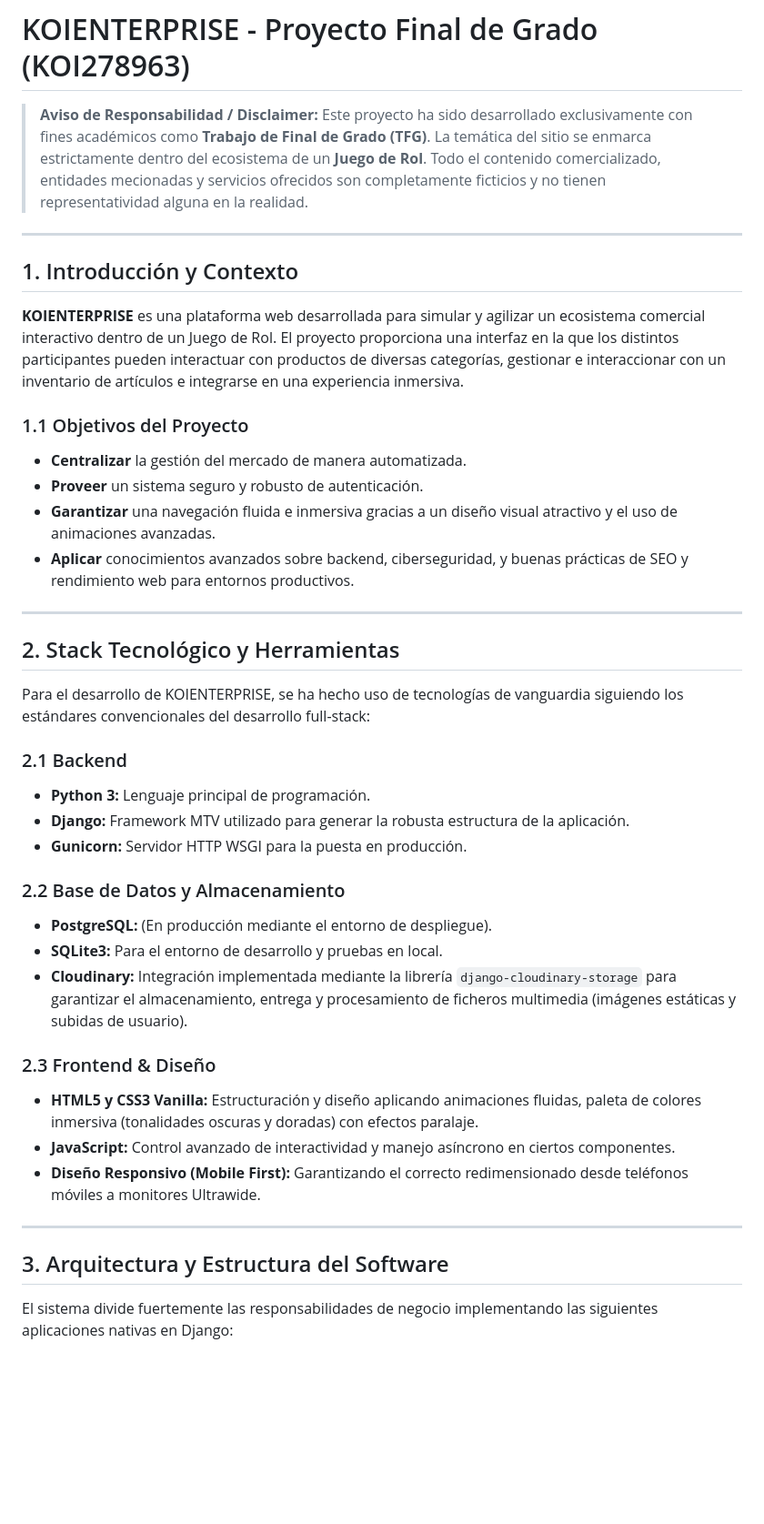
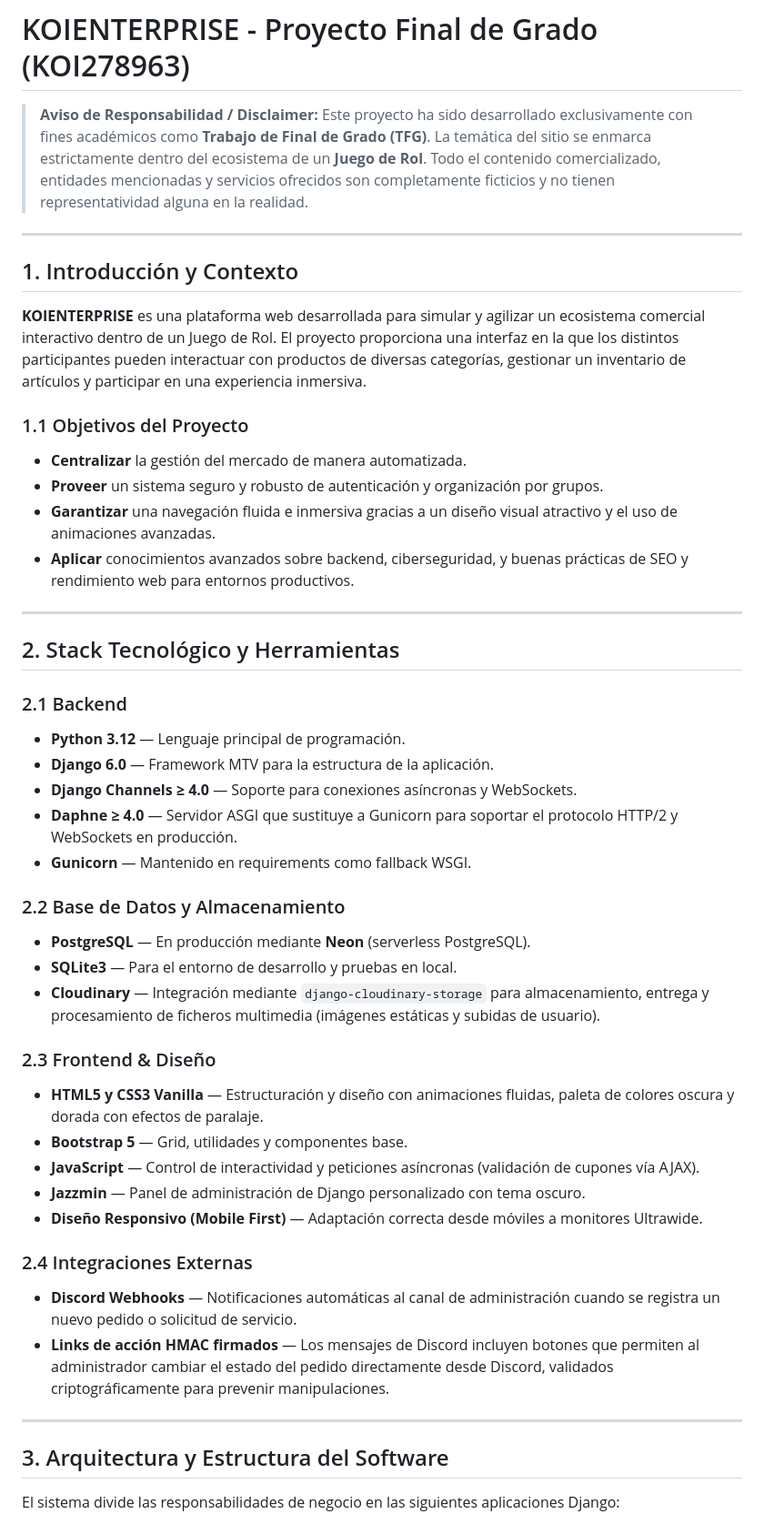
Before and after one commit to asibgon962/ProyectoFinalGrado, a Markdown page: Readme.md, the part around one of its changes. Shown at 91% size. GitHub-like rendering; blank space fills up the shorter version.

```diff
--- a/Readme.md
+++ b/Readme.md
@@ -1,17 +1,18 @@
 # KOIENTERPRISE - Proyecto Final de Grado (KOI278963)
 
 > **Aviso de Responsabilidad / Disclaimer:**
-> Este proyecto ha sido desarrollado exclusivamente con fines académicos como **Trabajo de Final de Grado (TFG)**. La temática del sitio se enmarca estrictamente dentro del ecosistema de un **Juego de Rol**. Todo el contenido comercializado, entidades mecionadas y servicios ofrecidos son completamente ficticios y no tienen representatividad alguna en la realidad.
+> Este proyecto ha sido desarrollado exclusivamente con fines académicos como **Trabajo de Final de Grado (TFG)**. La temática del sitio se enmarca estrictamente dentro del ecosistema de un **Juego de Rol**. Todo el contenido comercializado, entidades mencionadas y servicios ofrecidos son completamente ficticios y no tienen representatividad alguna en la realidad.
 
 ---
 
 ## 1. Introducción y Contexto
 
-**KOIENTERPRISE** es una plataforma web desarrollada para simular y agilizar un ecosistema comercial interactivo dentro de un Juego de Rol. El proyecto proporciona una interfaz en la que los distintos participantes pueden interactuar con productos de diversas categorías, gestionar e interaccionar con un inventario de artículos e integrarse en una experiencia inmersiva.
+**KOIENTERPRISE** es una plataforma web desarrollada para simular y agilizar un ecosistema comercial interactivo dentro de un Juego de Rol. El proyecto proporciona una interfaz en la que los distintos participantes pueden interactuar con productos de diversas categorías, gestionar un inventario de artículos y participar en una experiencia inmersiva.
 
 ### 1.1 Objetivos del Proyecto
+
 * **Centralizar** la gestión del mercado de manera automatizada.
-* **Proveer** un sistema seguro y robusto de autenticación.
+* **Proveer** un sistema seguro y robusto de autenticación y organización por grupos.
 * **Garantizar** una navegación fluida e inmersiva gracias a un diseño visual atractivo y el uso de animaciones avanzadas.
 * **Aplicar** conocimientos avanzados sobre backend, ciberseguridad, y buenas prácticas de SEO y rendimiento web para entornos productivos.
 
@@ -19,26 +20,36 @@
 
 ## 2. Stack Tecnológico y Herramientas
 
-Para el desarrollo de KOIENTERPRISE, se ha hecho uso de tecnologías de vanguardia siguiendo los estándares convencionales del desarrollo full-stack:
+### 2.1 Backend
 
-### 2.1 Backend
-* **Python 3:** Lenguaje principal de programación.
-* **Django:** Framework MTV utilizado para generar la robusta estructura de la aplicación.
-* **Gunicorn:** Servidor HTTP WSGI para la puesta en producción.
+* **Python 3.12** — Lenguaje principal de programación.
+* **Django 6.0** — Framework MTV para la estructura de la aplicación.
+* **Django Channels ≥ 4.0** — Soporte para conexiones asíncronas y WebSockets.
+* **Daphne ≥ 4.0** — Servidor ASGI que sustituye a Gunicorn para soportar el protocolo HTTP/2 y WebSockets en producción.
+* **Gunicorn** — Mantenido en requirements como fallback WSGI.
 
 ### 2.2 Base de Datos y Almacenamiento
-* **PostgreSQL:** (En producción mediante el entorno de despliegue).
-* **SQLite3:** Para el entorno de desarrollo y pruebas en local.
-* **Cloudinary:** Integración implementada mediante la librería `django-cloudinary-storage` para garantizar el almacenamiento, entrega y procesamiento de ficheros multimedia (imágenes estáticas y subidas de usuario).
+
+* **PostgreSQL** — En producción mediante **Neon** (serverless PostgreSQL).
+* **SQLite3** — Para el entorno de desarrollo y pruebas en local.
+* **Cloudinary** — Integración mediante `django-cloudinary-storage` para almacenamiento, entrega y procesamiento de ficheros multimedia (imágenes estáticas y subidas de usuario).
 
 ### 2.3 Frontend & Diseño
-* **HTML5 y CSS3 Vanilla:** Estructuración y diseño aplicando animaciones fluidas, paleta de colores inmersiva (tonalidades oscuras y doradas) con efectos paralaje.
-* **JavaScript:** Control avanzado de interactividad y manejo asíncrono en ciertos componentes.
-* **Diseño Responsivo (Mobile First):** Garantizando el correcto redimensionado desde teléfonos móviles a monitores Ultrawide.
+
+* **HTML5 y CSS3 Vanilla** — Estructuración y diseño con animaciones fluidas, paleta de colores oscura y dorada con efectos de paralaje.
+* **Bootstrap 5** — Grid, utilidades y componentes base.
+* **JavaScript** — Control de interactividad y peticiones asíncronas (validación de cupones vía AJAX).
+* **Jazzmin** — Panel de administración de Django personalizado con tema oscuro.
+* **Diseño Responsivo (Mobile First)** — Adaptación correcta desde móviles a monitores Ultrawide.
+
+### 2.4 Integraciones Externas
+
+* **Discord Webhooks** — Notificaciones automáticas al canal de administración cuando se registra un nuevo pedido o solicitud de servicio.
+* **Links de acción HMAC firmados** — Los mensajes de Discord incluyen botones que permiten al administrador cambiar el estado del pedido directamente desde Discord, validados criptográficamente para prevenir manipulaciones.
 
 ---
 
 ## 3. Arquitectura y Estructura del Software
 
-El sistema divide fuertemente las responsabilidades de negocio implementando las siguientes aplicaciones nativas en Django:
+El sistema divide las responsabilidades de negocio en las siguientes aplicaciones Django:
 
```
Also changed, not shown: other parts of Readme.md (+61 -30 lines).
